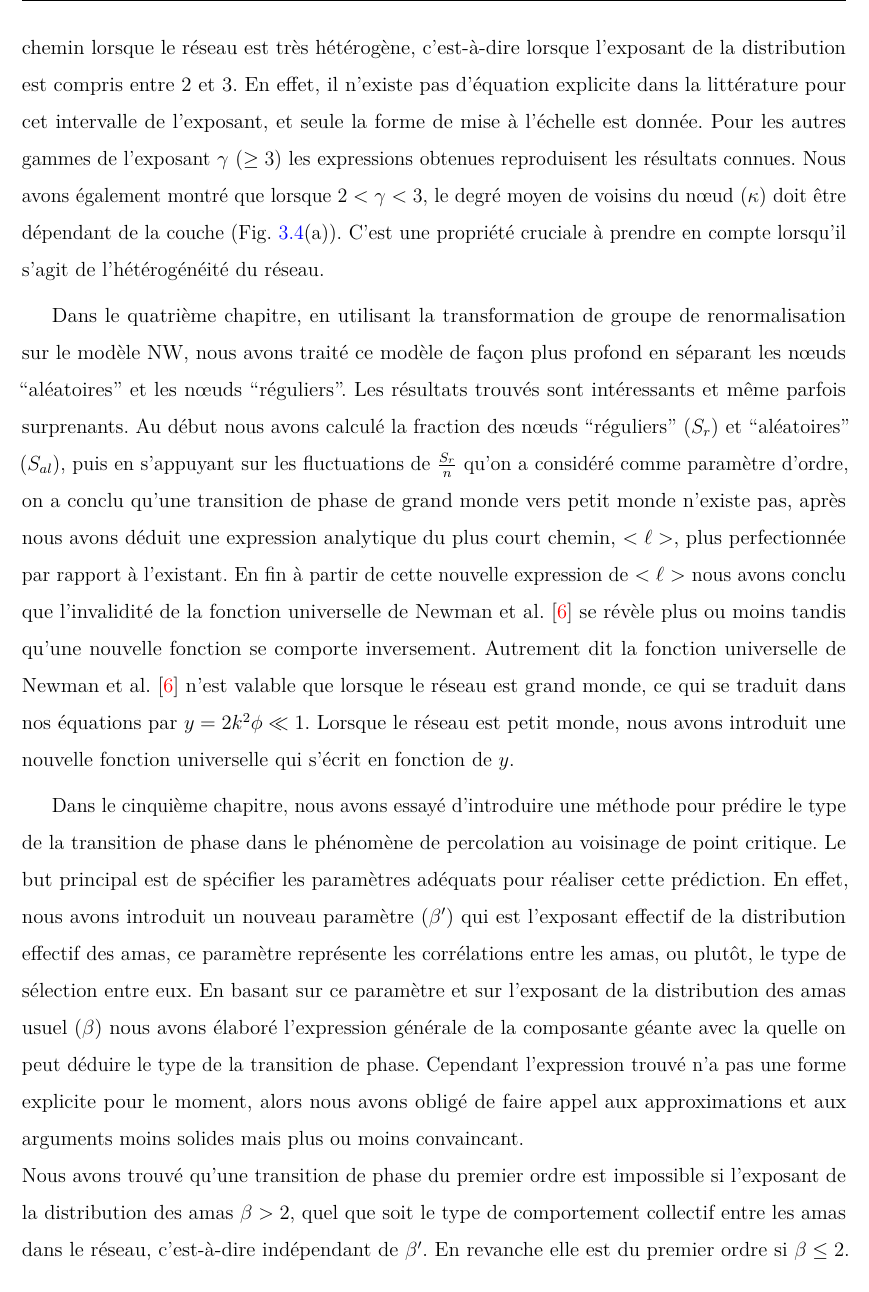
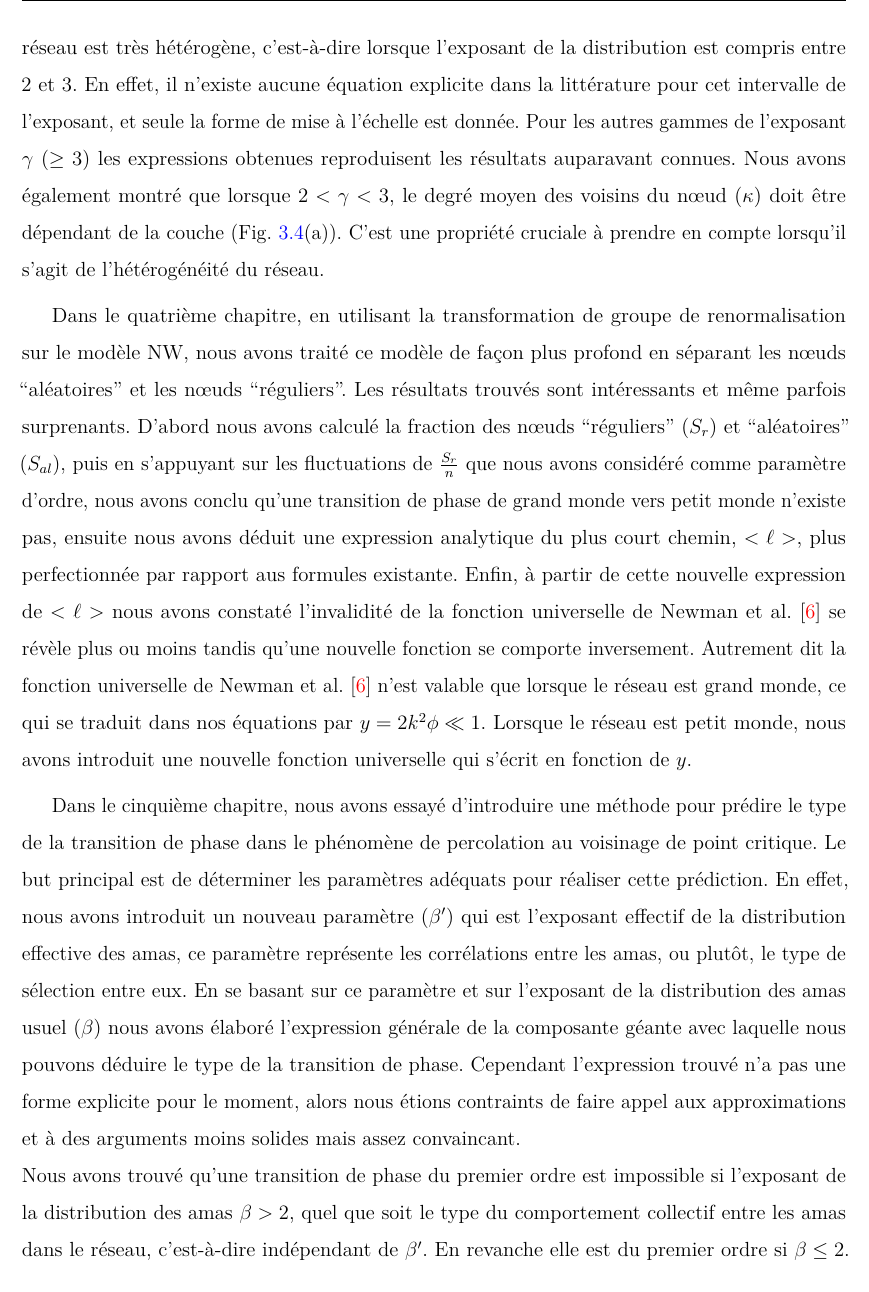
Before and after one commit to mlachgar/PhD, a LaTeX thesis (Ahmed-Thesis.tex, which reads files/conclu.tex): part of page 122 of 135, cut so that both start at the same text. Compiled offline with pdfLaTeX.

Commit message:
Correction conclusion

```diff
--- a/files/conclu.tex
+++ b/files/conclu.tex
@@ -13,13 +13,12 @@ Dans le deuxième chapitre, nous avons introduit un modèle de croissance de ré
 
 
 
-Dans le troisième chapitre, nous avons étudié en détail la structure  des réseaux sans échelle aléatoires non corrélés. Notre calcul analytique donne de très bons résultats et permet d'obtenir les expressions explicites pour la distribution de la distance (c'est-à-dire le nombre de nœuds se trouvant à une distance donnée d'un nœud racine) et pour le plus court chemin. Il est à noter qu'il n’existe que notre expression explicite pour la distribution de la distance dans le cas des réseaux sans échelle. Nos expressions pour différentes valeurs de l'exposant de la distribution sont en bon accord avec les simulations. Nous avons pu déduire les expressions explicites du plus court chemin dans les réseaux sans échelle pour différentes valeurs de l'exposant de la distribution. Notre principale contribution à cette question est la déduction du plus court chemin lorsque le réseau est très hétérogène, c'est-à-dire  lorsque l'exposant de la distribution est compris entre $2$ et $3$. En effet, il n’existe pas d’équation explicite dans la littérature pour cet intervalle de l'exposant, et seule la forme de mise à l'échelle est donnée. Pour les autres gammes de l'exposant $\gamma$ ($\geq 3$) les expressions obtenues reproduisent les résultats connues.
-Nous avons également montré que lorsque $2 <\gamma <3$, le degré moyen de voisins du nœud ($\kappa$) doit être dépendant de la couche (Fig.~\ref{verefication-kappa}(a)). C’est une propriété cruciale à prendre en compte lorsqu’il s’agit de l’hétérogénéité du réseau.
+Dans le troisième chapitre, nous avons étudié en détail la structure  des réseaux sans échelle aléatoires non corrélés. Notre calcul analytique donne de très bons résultats et permet d'obtenir des expressions explicites pour la distribution de la distance (c'est-à-dire le nombre de nœuds se trouvant à une distance donnée d'un nœud racine) et pour le plus court chemin. Il est à noter qu'il n’existe aucune autre expression explicite pour la distribution de la distance dans le cas des réseaux sans échelle. Nos expressions pour différentes valeurs de l'exposant de la distribution sont en bon accord avec les simulations. Nous avons pu déduire les expressions explicites du plus court chemin dans les réseaux sans échelle pour différentes valeurs de l'exposant de la distribution. Notre principale contribution à cette question est la déduction du plus court chemin lorsque le réseau est très hétérogène, c'est-à-dire  lorsque l'exposant de la distribution est compris entre $2$ et $3$. En effet, il n’existe aucune équation explicite dans la littérature pour cet intervalle de l'exposant, et seule la forme de mise à l'échelle est donnée. Pour les autres gammes de l'exposant $\gamma$ ($\geq 3$) les expressions obtenues reproduisent les résultats auparavant connues.
+Nous avons également montré que lorsque $2 <\gamma <3$, le degré moyen des voisins du nœud ($\kappa$) doit être dépendant de la couche (Fig.~\ref{verefication-kappa}(a)). C’est une propriété cruciale à prendre en compte lorsqu’il s’agit de l’hétérogénéité du réseau.
 %Nous avons obtenu les expressions explicites du nombre de nœuds à une distance donnée d'un nœud arbitraire, \nl\nolinebreak. Profitant de la forme de la distribution \nl, nous avons pu déduire l'expression explicite du plus court chemin. Les expressions obtenues reproduisent les limites connues pour différentes plages de $\gamma$ lorsque le nombre de nœud est grand. Autrement dit, l'ultra-petit monde pour $2<\gamma<3$, et le petit-monde pour $\gamma\ge 3$. Nos résultats théoriques concordent très bien avec les simulations, sauf dans le cas de $\gamma=3$, où nous avons observé un décalage entre les deux approches.  Nos expressions pour le plus court chemin restent les plus précises dans la littérature.\\
 
 
-Dans le quatrième chapitre, en utilisant la transformation de groupe de renormalisation sur le modèle NW, nous avons traité ce modèle de façon plus profond en séparant les nœuds ``aléatoires'' et les nœuds ``réguliers''. Les résultats trouvés sont intéressants et même parfois surprenants. Au début nous avons calculé la fraction des nœuds ``réguliers''  ($S_r$) et ``aléatoires'' ($S_{al}$), puis en s'appuyant sur les fluctuations de $\frac {S_r}{n}$ qu'on a considéré comme paramètre d'ordre, on a conclu qu'une transition de phase de grand monde vers petit monde n'existe pas, après nous avons déduit une expression analytique du plus court chemin, $\textless {\ell} \textgreater$, plus perfectionnée par rapport à l'existant. En fin à partir de cette nouvelle expression de $\textless {\ell} \textgreater$ nous avons conclu que l'invalidité de la fonction universelle de Newman et al. \cite{Newman-Watts1999-2} se révèle  plus ou moins tandis qu'une nouvelle fonction se comporte inversement. Autrement dit la fonction universelle de Newman et al. \cite{Newman-Watts1999-2} n'est valable que lorsque le réseau est grand monde, ce qui se traduit dans nos équations par $y=2k^2\phi \ll 1$. Lorsque le réseau est petit monde, nous avons introduit une nouvelle fonction universelle qui s'écrit en fonction de $y$.
+Dans le quatrième chapitre, en utilisant la transformation de groupe de renormalisation sur le modèle NW, nous avons traité ce modèle de façon plus profond en séparant les nœuds ``aléatoires'' et les nœuds ``réguliers''. Les résultats trouvés sont intéressants et même parfois surprenants. D'abord nous avons calculé la fraction des nœuds ``réguliers''  ($S_r$) et ``aléatoires'' ($S_{al}$), puis en s'appuyant sur les fluctuations de $\frac {S_r}{n}$ que nous avons considéré comme paramètre d'ordre, nous avons conclu qu'une transition de phase de grand monde vers petit monde n'existe pas, ensuite nous avons déduit une expression analytique du plus court chemin, $\textless {\ell} \textgreater$, plus perfectionnée par rapport aus formules existante. Enfin, à partir de cette nouvelle expression de $\textless {\ell} \textgreater$ nous avons constaté l'invalidité de la fonction universelle de Newman et al. \cite{Newman-Watts1999-2} se révèle  plus ou moins tandis qu'une nouvelle fonction se comporte inversement. Autrement dit la fonction universelle de Newman et al. \cite{Newman-Watts1999-2} n'est valable que lorsque le réseau est grand monde, ce qui se traduit dans nos équations par $y=2k^2\phi \ll 1$. Lorsque le réseau est petit monde, nous avons introduit une nouvelle fonction universelle qui s'écrit en fonction de $y$.
 
-
-Dans le cinquième chapitre, nous avons essayé d'introduire une méthode pour prédire le type de la transition de phase dans le phénomène de percolation au voisinage de point critique. Le but principal est de spécifier les paramètres adéquats pour réaliser cette prédiction. En effet, nous avons introduit un nouveau paramètre ($\beta'$) qui est l'exposant  effectif de la distribution effectif des amas, ce paramètre représente les corrélations entre les amas, ou plutôt, le type de sélection entre eux. En basant sur ce paramètre et  sur l'exposant de la distribution des amas usuel ($\beta$) nous avons élaboré l'expression générale de la composante géante avec la quelle on peut déduire le type de la transition de phase. Cependant l'expression trouvé n'a pas une forme explicite pour le moment, alors nous avons obligé de faire appel aux approximations et aux arguments moins solides mais plus ou moins convaincant. \\
-Nous avons trouvé qu'une transition de phase du premier ordre est impossible si l'exposant de la distribution des amas $\beta>2$, quel que soit le type de comportement collectif entre les amas  dans le réseau, c'est-à-dire indépendant de $\beta'$. En revanche elle est du premier ordre si $\beta\leq2$. De façon générale, il s'avère qu'il suffit de connaître $\beta$ au voisinage du point critique pour en déduire le type de transition de phase.\\
+Dans le cinquième chapitre, nous avons essayé d'introduire une méthode pour prédire le type de la transition de phase dans le phénomène de percolation au voisinage de point critique. Le but principal est de déterminer les paramètres adéquats pour réaliser cette prédiction. En effet, nous avons introduit un nouveau paramètre ($\beta'$) qui est l'exposant  effectif de la distribution effective des amas, ce paramètre représente les corrélations entre les amas, ou plutôt, le type de sélection entre eux. En se basant sur ce paramètre et  sur l'exposant de la distribution des amas usuel ($\beta$) nous avons élaboré l'expression générale de la composante géante avec laquelle nous pouvons déduire le type de la transition de phase. Cependant l'expression trouvé n'a pas une forme explicite pour le moment, alors nous étions contraints de faire appel aux approximations et à des arguments moins solides mais assez convaincant. \\
+Nous avons trouvé qu'une transition de phase du premier ordre est impossible si l'exposant de la distribution des amas $\beta>2$, quel que soit le type du comportement collectif entre les amas  dans le réseau, c'est-à-dire indépendant de $\beta'$. En revanche elle est du premier ordre si $\beta\leq2$. De façon générale, il s'avère qu'il suffit de connaître $\beta$ au voisinage du point critique pour en déduire le type de la transition de phase.\\
```
Also changed, not shown: files/conclu.tex (6 more changed lines).
